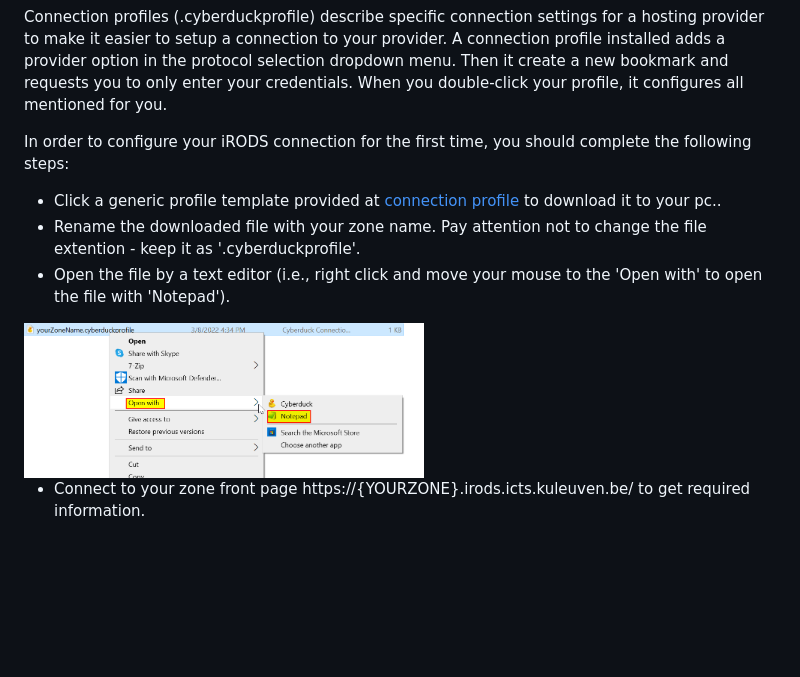
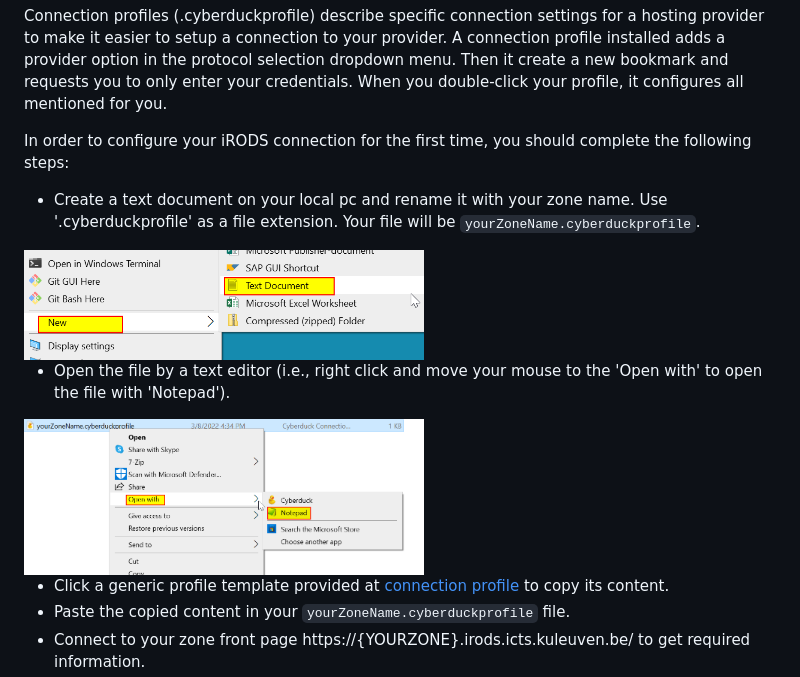
Before and after one commit to kuleuven/iRODS-User-Training, a Markdown page: 07_Cyberduck_Handson.md, the part around the change. GitHub-like rendering; pictures changed too: img/cduck6.png (added); blank space fills up the shorter version.

Commit message:
Add a new image

```diff
--- a/07_Cyberduck_Handson.md
+++ b/07_Cyberduck_Handson.md
@@ -32,12 +32,16 @@ Connection profiles (.cyberduckprofile) describe specific connection settings fo
 
 In order to configure your iRODS connection for the first time, you should complete the following steps:
 
-- Click a generic profile template provided at <a id="raw-url" href="https://raw.githubusercontent.com/kuleuven/iRODS-User-Training/blob/main/miscellaneous/yourZoneName.cyberduckprofile">connection profile</a> to download it to your pc..
-- Rename the downloaded file with your zone name. Pay attention not to change the file extention - keep it as '.cyberduckprofile'.
+- Create a text document on your local pc and rename it with your zone name. Use '.cyberduckprofile' as a file extension. Your file will be `yourZoneName.cyberduckprofile`.
+
+<img align="center" src="img/cduck6.png" width="400px">
+
 - Open the file by a text editor (i.e., right click and move your mouse to the 'Open with' to open the file with 'Notepad').
 
 <img align="center" src="img/cduck2.png" width="400px">
 
+- Click a generic profile template provided at [connection profile](miscellaneous/yourZoneName.cyberduckprofile) to copy its content.
+- Paste the copied content in your `yourZoneName.cyberduckprofile` file.
 - Connect to your zone front page https://{YOURZONE}.irods.icts.kuleuven.be/ to get required information.
 
 <img align="center" src="img/cduck3.png" width="400px">
```
